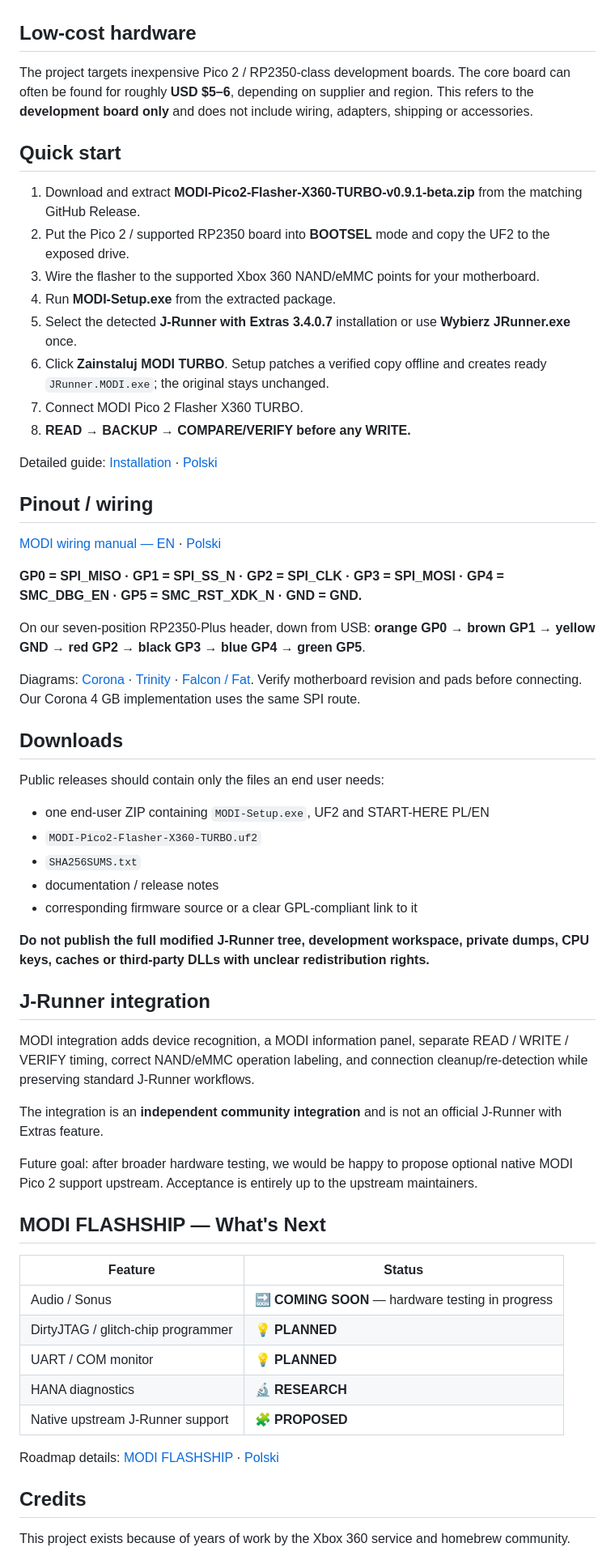
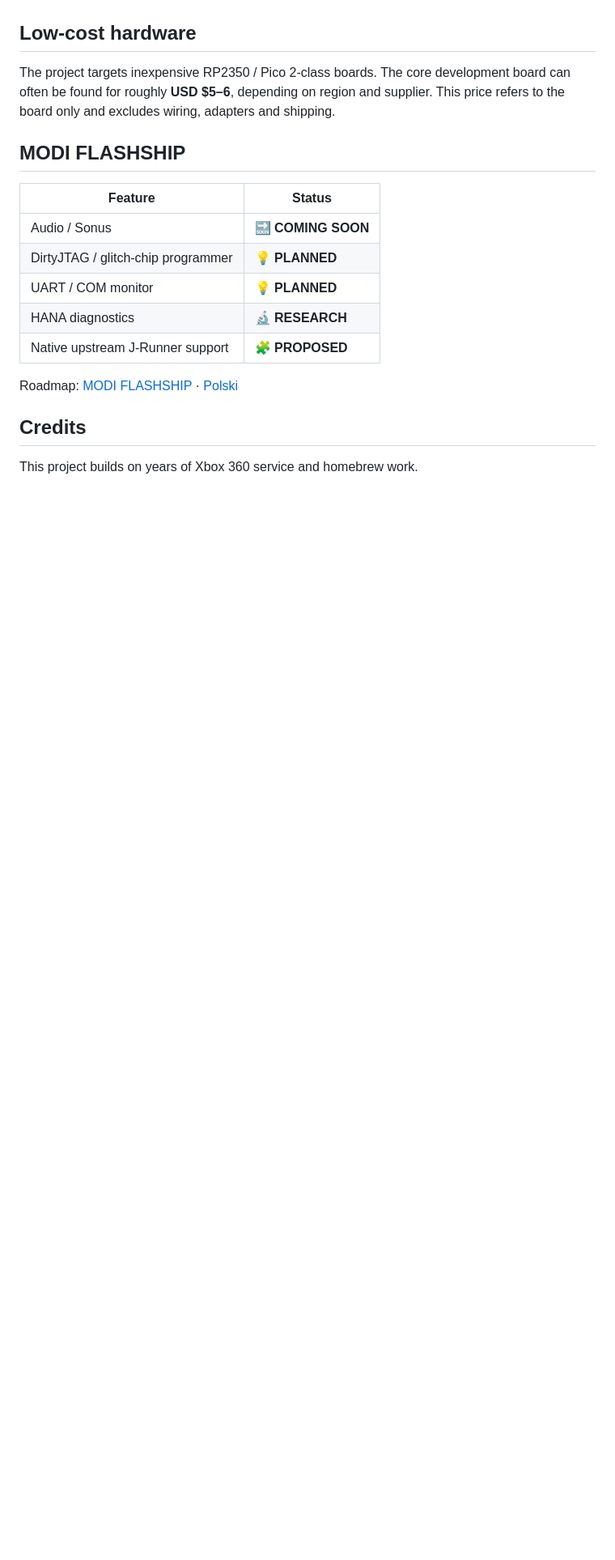
Before and after one commit to modyfikatorcasper/modi-pico2-flasher-x360-turbo, a Markdown page: README.md, the part around one of its changes. Shown at 81% size. Drawn GitHub-style; blank space fills up the shorter version.

```diff
--- a/README.md
+++ b/README.md
@@ -54,64 +89,21 @@ The project is not an official Microsoft/Xbox product. Users are responsible for
 
 ## Low-cost hardware
 
-The project targets inexpensive Pico 2 / RP2350-class development boards. The core board can often be found for roughly **USD $5–6**, depending on supplier and region. This refers to the **development board only** and does not include wiring, adapters, shipping or accessories.
+The project targets inexpensive RP2350 / Pico 2-class boards. The core development board can often be found for roughly **USD $5–6**, depending on region and supplier. This price refers to the board only and excludes wiring, adapters and shipping.
 
-## Quick start
-
-1. Download and extract **MODI-Pico2-Flasher-X360-TURBO-v0.9.1-beta.zip** from the matching GitHub Release.
-2. Put the Pico 2 / supported RP2350 board into **BOOTSEL** mode and copy the UF2 to the exposed drive.
-3. Wire the flasher to the supported Xbox 360 NAND/eMMC points for your motherboard.
-4. Run **MODI-Setup.exe** from the extracted package.
-5. Select the detected **J-Runner with Extras 3.4.0.7** installation or use **Wybierz JRunner.exe** once.
-6. Click **Zainstaluj MODI TURBO**. Setup patches a verified copy offline and creates ready `JRunner.MODI.exe`; the original stays unchanged.
-7. Connect MODI Pico 2 Flasher X360 TURBO.
-8. **READ → BACKUP → COMPARE/VERIFY before any WRITE.**
-
-Detailed guide: [Installation](docs/INSTALL.md) · [Polski](docs/INSTALL_PL.md)
-
-## Pinout / wiring
-
-[MODI wiring manual — EN](docs/WIRING.md) · [Polski](docs/WIRING_PL.md)
-
-**GP0 = SPI_MISO · GP1 = SPI_SS_N · GP2 = SPI_CLK · GP3 = SPI_MOSI · GP4 = SMC_DBG_EN · GP5 = SMC_RST_XDK_N · GND = GND.**
-
-On our seven-position RP2350-Plus header, down from USB: **orange GP0 → brown GP1 → yellow GND → red GP2 → black GP3 → blue GP4 → green GP5**.
-
-Diagrams: [Corona](assets/wiring/wiring-corona-rp2350-plus.png) · [Trinity](assets/wiring/wiring-trinity-rp2350-plus.png) · [Falcon / Fat](assets/wiring/wiring-falcon-rp2350-plus.png). Verify motherboard revision and pads before connecting. Our Corona 4 GB implementation uses the same SPI route.
-
-## Downloads
-
-Public releases should contain only the files an end user needs:
-
-- one end-user ZIP containing `MODI-Setup.exe`, UF2 and START-HERE PL/EN
-- `MODI-Pico2-Flasher-X360-TURBO.uf2`
-- `SHA256SUMS.txt`
-- documentation / release notes
-- corresponding firmware source or a clear GPL-compliant link to it
-
-**Do not publish the full modified J-Runner tree, development workspace, private dumps, CPU keys, caches or third-party DLLs with unclear redistribution rights.**
-
-## J-Runner integration
-
-MODI integration adds device recognition, a MODI information panel, separate READ / WRITE / VERIFY timing, correct NAND/eMMC operation labeling, and connection cleanup/re-detection while preserving standard J-Runner workflows.
-
-The integration is an **independent community integration** and is not an official J-Runner with Extras feature.
-
-Future goal: after broader hardware testing, we would be happy to propose optional native MODI Pico 2 support upstream. Acceptance is entirely up to the upstream maintainers.
-
-## MODI FLASHSHIP — What's Next
+## MODI FLASHSHIP
 
 | Feature | Status |
 |---|---|
-| Audio / Sonus | 🔜 **COMING SOON** — hardware testing in progress |
+| Audio / Sonus | 🔜 **COMING SOON** |
 | DirtyJTAG / glitch-chip programmer | 💡 **PLANNED** |
 | UART / COM monitor | 💡 **PLANNED** |
 | HANA diagnostics | 🔬 **RESEARCH** |
 | Native upstream J-Runner support | 🧩 **PROPOSED** |
 
-Roadmap details: [MODI FLASHSHIP](docs/FLASHSHIP.md) · [Polski](docs/FLASHSHIP_PL.md)
+Roadmap: [MODI FLASHSHIP](docs/FLASHSHIP.md) · [Polski](docs/FLASHSHIP_PL.md)
 
 ## Credits
 
-This project exists because of years of work by the Xbox 360 service and homebrew community.
+This project builds on years of Xbox 360 service and homebrew work.
 
```
Also changed, not shown: other parts of README.md (+73 -49 lines).
